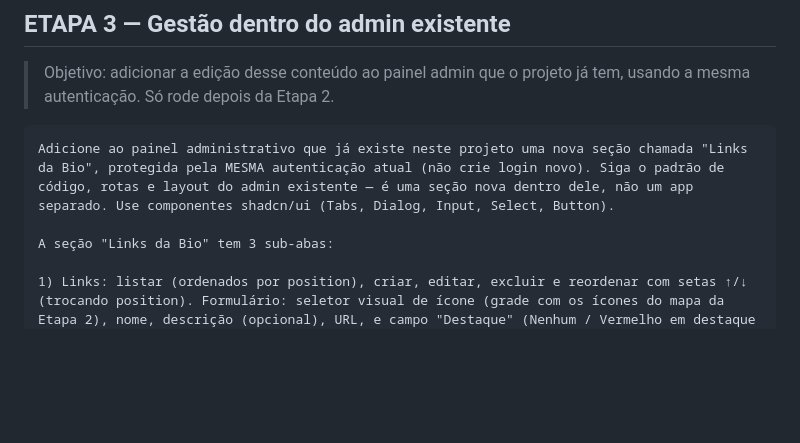
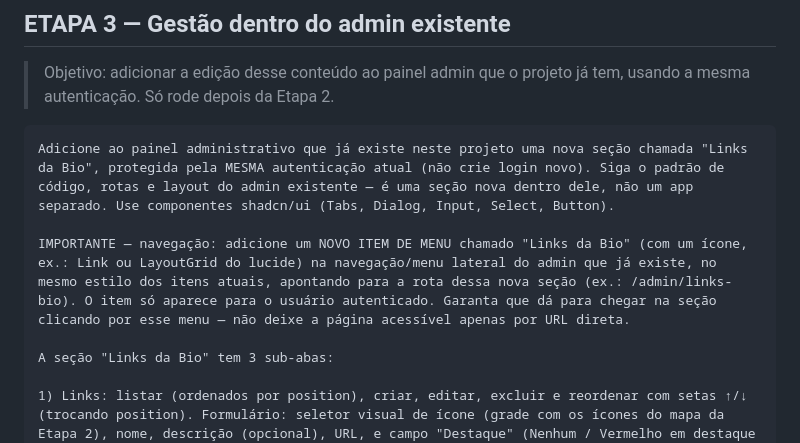
Before and after one commit to saiphtecnologia/links-toraflex, a Markdown page: lovable-prompt.md, the part around the change. Rendered like a GitHub page; blank space fills up the shorter version.

Commit message:
Reforca Etapa 3: pede item de menu do admin explicitamente
Co-Authored-By: Claude Opus 4.8 <noreply@anthropic.com>

````diff
--- a/lovable-prompt.md
+++ b/lovable-prompt.md
@@ -86,6 +86,8 @@ Design (reproduza fielmente — não use estilo genérico):
 ```
 Adicione ao painel administrativo que já existe neste projeto uma nova seção chamada "Links da Bio", protegida pela MESMA autenticação atual (não crie login novo). Siga o padrão de código, rotas e layout do admin existente — é uma seção nova dentro dele, não um app separado. Use componentes shadcn/ui (Tabs, Dialog, Input, Select, Button).
 
+IMPORTANTE — navegação: adicione um NOVO ITEM DE MENU chamado "Links da Bio" (com um ícone, ex.: Link ou LayoutGrid do lucide) na navegação/menu lateral do admin que já existe, no mesmo estilo dos itens atuais, apontando para a rota dessa nova seção (ex.: /admin/links-bio). O item só aparece para o usuário autenticado. Garanta que dá para chegar na seção clicando por esse menu — não deixe a página acessível apenas por URL direta.
+
 A seção "Links da Bio" tem 3 sub-abas:
 
 1) Links: listar (ordenados por position), criar, editar, excluir e reordenar com setas ↑/↓ (trocando position). Formulário: seletor visual de ícone (grade com os ícones do mapa da Etapa 2), nome, descrição (opcional), URL, e campo "Destaque" (Nenhum / Vermelho em destaque (largura total) / Brilho vermelho). Quando Destaque = Brilho vermelho, mostrar campo opcional "Texto do selo" (badge_text).
````
